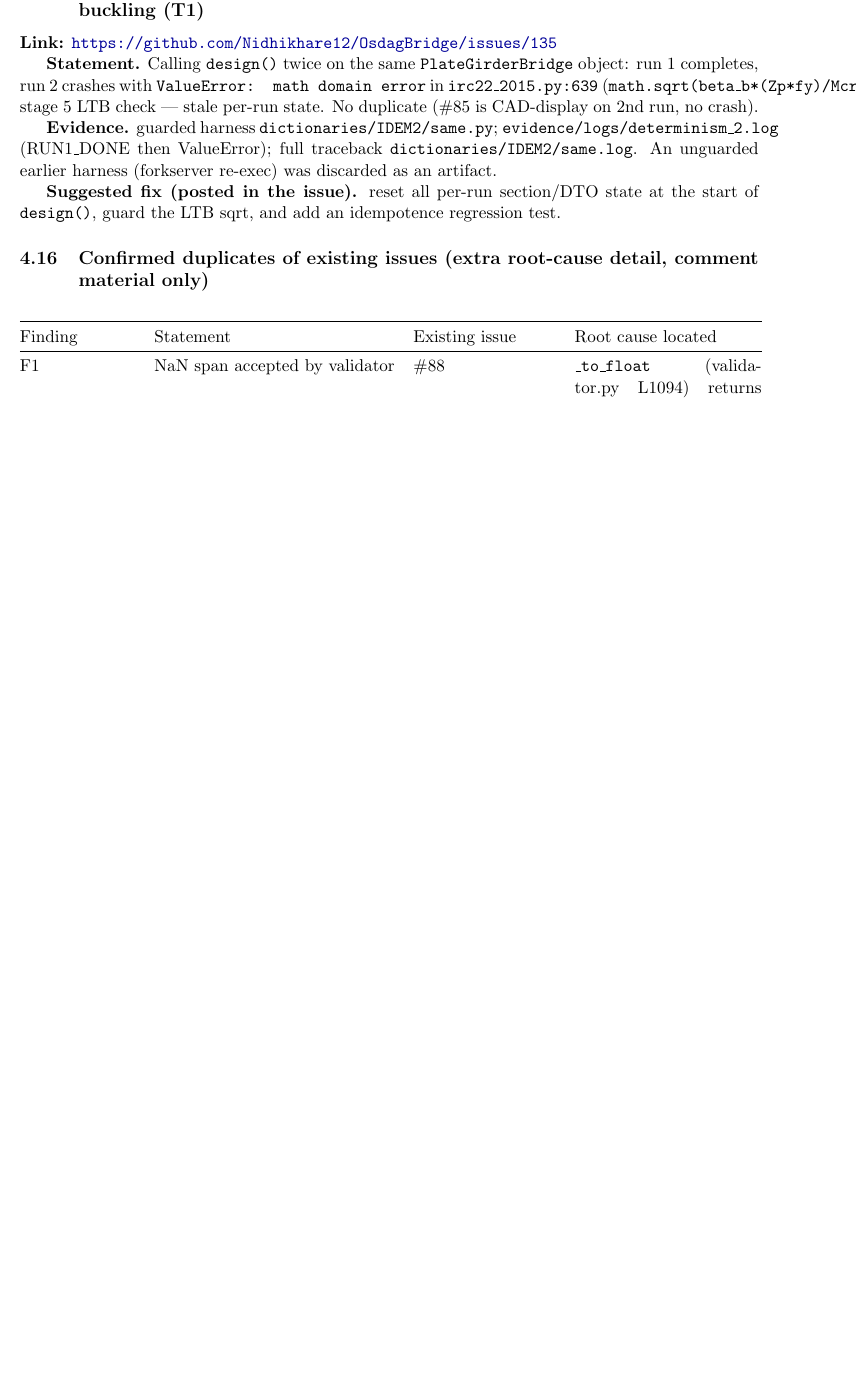
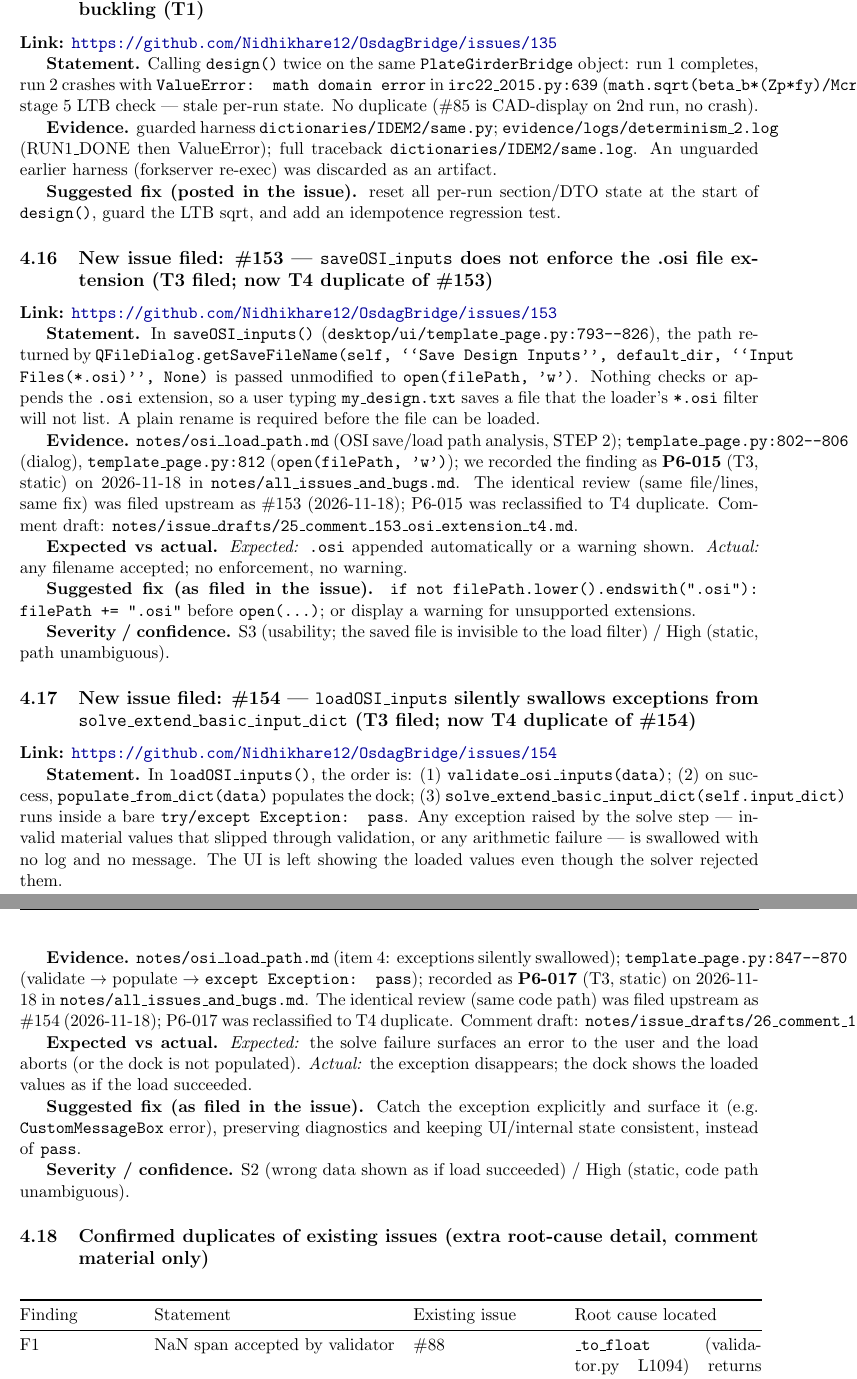
Before and after one commit to amit-sarkar-svg/osdagbridge-testing-report, a LaTeX document (report/report.tex): part of page 6 of 8 before the commit and two parts of pages 6 and 7 of 9 after it, the two joined at a grey line, cut so that both start at the same text, the shorter picture padded with empty space. Compiled offline with pdfLaTeX.

Commit message:
Report: document #153 and #154 (save/load .osi bugs, T3 filed, now T4 dup)
- report.tex: Status summary rows for #153 and #154; Duplicate-check section
  refreshed (2026-11-18: 155 items / 92 issues, incl. reclassification of
  P6-015/P6-017 to T4); Introduction scope updated to 92 issues; new detailed
  Findings subsections for #153 (no .osi extension enforcement) and #154
  (silent swallow of solve_extend_basic_input_dict in loadOSI_inputs) with
  statement, file:line evidence, suggested fix, severity and duplicate status.
- report.pdf rebuilt (pdflatex, 9 pages; only preexisting overfull warnings).

Links: https://github.com/Nidhikhare12/OsdagBridge/issues/153
       https://github.com/Nidhikhare12/OsdagBridge/issues/154

```diff
--- a/report/report.tex
+++ b/report/report.tex
@@ -226,6 +228,32 @@ loader never calls) rejects all three:
 
 \textbf{Suggested fix (posted in the issue).} reset all per-run section/DTO state at the start of \texttt{design()}, guard the LTB sqrt, and add an idempotence regression test.
 
+\subsection{New issue filed: \#153 --- \texttt{saveOSI\_inputs} does not enforce the .osi file extension (T3 filed; now T4 duplicate of \#153)}
+\textbf{Link:} \url{https://github.com/Nidhikhare12/OsdagBridge/issues/153}
+
+\textbf{Statement.} In \texttt{saveOSI\_inputs()} (\texttt{desktop/ui/template\_page.py:793--826}), the path returned by \texttt{QFileDialog.getSaveFileName(self, ``Save Design Inputs'', default\_dir, ``Input Files(*.osi)'', None)} is passed unmodified to \texttt{open(filePath, 'w')}. Nothing checks or appends the \texttt{.osi} extension, so a user typing \texttt{my\_design.txt} saves a file that the loader's \texttt{*.osi} filter will not list. A plain rename is required before the file can be loaded.
+
+\textbf{Evidence.} \texttt{notes/osi\_load\_path.md} (OSI save/load path analysis, STEP 2); \texttt{template\_page.py:802--806} (dialog), \texttt{template\_page.py:812} (\texttt{open(filePath, 'w')}); we recorded the finding as \textbf{P6-015} (T3, static) on 2026-11-18 in \texttt{notes/all\_issues\_and\_bugs.md}. The identical review (same file/lines, same fix) was filed upstream as \#153 (2026-11-18); P6-015 was reclassified to T4 duplicate. Comment draft: \texttt{notes/issue\_drafts/25\_comment\_153\_osi\_extension\_t4.md}.
+
+\textbf{Expected vs actual.} \emph{Expected:} \texttt{.osi} appended automatically or a warning shown. \emph{Actual:} any filename accepted; no enforcement, no warning.
+
+\textbf{Suggested fix (as filed in the issue).} \texttt{if not filePath.lower().endswith(".osi"): filePath += ".osi"} before \texttt{open(...)}; or display a warning for unsupported extensions.
+
+\textbf{Severity / confidence.} S3 (usability; the saved file is invisible to the load filter) / High (static, path unambiguous).
+
+\subsection{New issue filed: \#154 --- \texttt{loadOSI\_inputs} silently swallows exceptions from \texttt{solve\_extend\_basic\_input\_dict} (T3 filed; now T4 duplicate of \#154)}
+\textbf{Link:} \url{https://github.com/Nidhikhare12/OsdagBridge/issues/154}
+
+\textbf{Statement.} In \texttt{loadOSI\_inputs()}, the order is: (1) \texttt{validate\_osi\_inputs(data)}; (2) on success, \texttt{populate\_from\_dict(data)} populates the dock; (3) \texttt{solve\_extend\_basic\_input\_dict(self.input\_dict)} runs inside a bare \texttt{try/except Exception: pass}. Any exception raised by the solve step --- invalid material values that slipped through validation, or any arithmetic failure --- is swallowed with no log and no message. The UI is left showing the loaded values even though the solver rejected them.
+
+\textbf{Evidence.} \texttt{notes/osi\_load\_path.md} (item 4: exceptions silently swallowed); \texttt{template\_page.py:847--870} (validate $\rightarrow$ populate $\rightarrow$ \texttt{except Exception: pass}); recorded as \textbf{P6-017} (T3, static) on 2026-11-18 in \texttt{notes/all\_issues\_and\_bugs.md}. The identical review (same code path) was filed upstream as \#154 (2026-11-18); P6-017 was reclassified to T4 duplicate. Comment draft: \texttt{notes/issue\_drafts/26\_comment\_154\_osi\_swallow\_t4.md}.
+
+\textbf{Expected vs actual.} \emph{Expected:} the solve failure surfaces an error to the user and the load aborts (or the dock is not populated). \emph{Actual:} the exception disappears; the dock shows the loaded values as if the load succeeded.
+
+\textbf{Suggested fix (as filed in the issue).} Catch the exception explicitly and surface it (e.g. \texttt{CustomMessageBox} error), preserving diagnostics and keeping UI/internal state consistent, instead of \texttt{pass}.
+
+\textbf{Severity / confidence.} S2 (wrong data shown as if load succeeded) / High (static, code path unambiguous).
+
 \subsection{Confirmed duplicates of existing issues (extra root-cause detail, comment material only)}
 \begin{longtable}{@{}p{2.6cm}p{5.4cm}p{3.2cm}p{4.2cm}@{}}
 \toprule
```
Also changed, not shown: report/report.pdf, report/report.tex (6 more changed lines).
